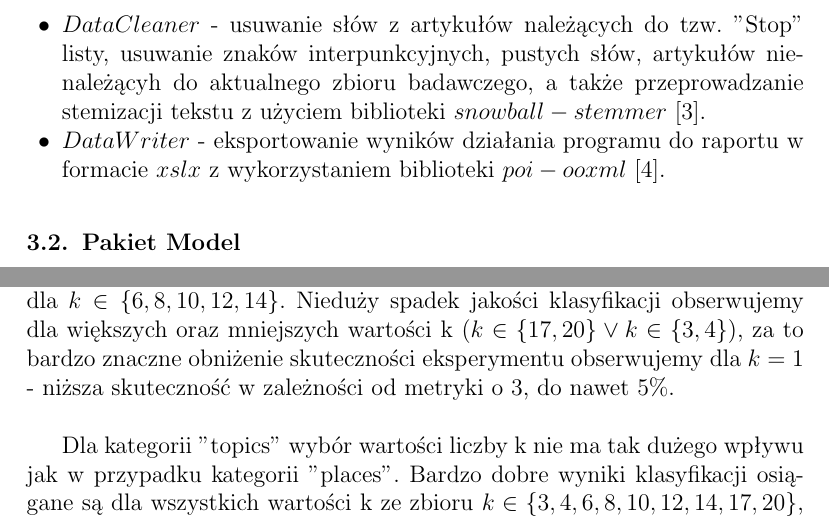
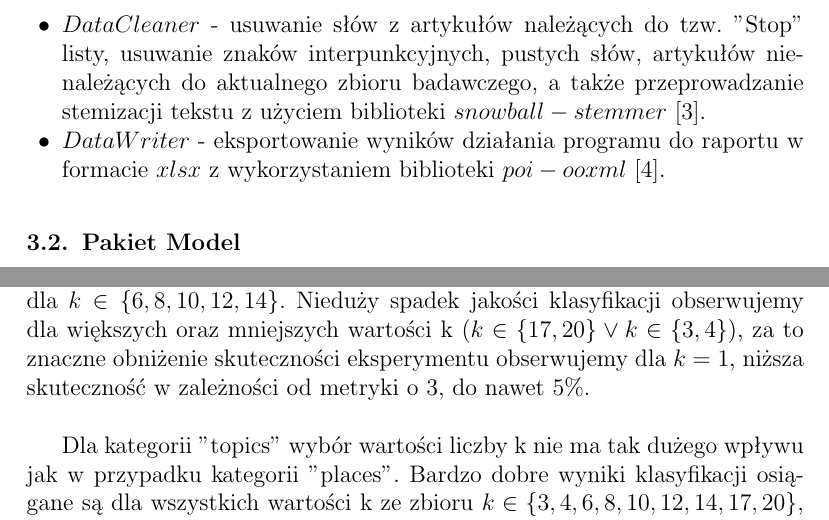
Before and after one commit to Walducha1908/KSR1, a LaTeX document (Report/sprawozdanie/sprawozdanie.tex): two parts of pages 9 and 27 of 31, joined at a grey line, cut so that both start at the same text. Compiled offline with pdfLaTeX.

Commit message:
fixes raport

```diff
--- a/Report/sprawozdanie/sprawozdanie.tex
+++ b/Report/sprawozdanie/sprawozdanie.tex
@@ -319,8 +319,8 @@ Klasy omawianego pakietu mają następujące zadania:
 \begin{itemize}[label=$\bullet$\scshape\bfseries]
 \item $DataReader$ - wczytanie danych z plików i zbudowanie struktury obiektów artykułów,
 \item $DataPaths$ - wygenerowanie ścieżek do plików, z których dane będą wczytywane przez obiekt klasy $DataReader$,
-\item $DataCleaner$ - usuwanie słów z artykułów należących do tzw. "Stop" listy, usuwanie znaków interpunkcyjnych, pustych słów, artykułów nienależącyh do aktualnego zbioru badawczego, a także przeprowadzanie stemizacji tekstu z użyciem biblioteki $snowball-stemmer$ \cite{Stem}.
-\item $DataWriter$ - eksportowanie wyników działania programu do raportu w formacie $xslx$ z wykorzystaniem biblioteki $poi-ooxml$ \cite{Excel}.
+\item $DataCleaner$ - usuwanie słów z artykułów należących do tzw. "Stop" listy, usuwanie znaków interpunkcyjnych, pustych słów, artykułów nienależących do aktualnego zbioru badawczego, a także przeprowadzanie stemizacji tekstu z użyciem biblioteki $snowball-stemmer$ \cite{Stem}.
+\item $DataWriter$ - eksportowanie wyników działania programu do raportu w formacie $xlsx$ z wykorzystaniem biblioteki $poi-ooxml$ \cite{Excel}.
 \end{itemize}
 
 \subsection{Pakiet Model}
@@ -863,7 +863,7 @@ W przypadku kategorii "places" najlepsze wyniki klasyfikacji osiągane są z wyk
 Eksperymenty przeprowadzone dla kategorii "topics" ponownie pokazały, jak skuteczna jest klasyfikacja z wykorzystaniem metryki ulicznej. Minimalnie gorsze wyniki skuteczności osiągane były z wykorzystaniem metryk Euklidesowej i Canberra, jednak wszystkie trzy wymienione metryki utrzymywały bardzo wysoki poziom klasyfikacji, na poziomie $95\%-97\%$. Słabsze rezultaty o mniej więcej $2\%$ osiągane były z użyciem metryki Hamminga, zaś zdecydowanie najmniej skuteczną metryką w przypadku kategorii "topics" okazała się metryka Czebyszewa - klsyfikacja z jej wykorzystaniem ani razu nie osiągnęła skuteczności na poziomie $90\%$ lub wyższej. \newline
 
 \subsubsection{Wartość liczby k sąsiadów}
-W przypadku kategorii "places" najlepsze wyniki klasyfikacji są osiągane dla $k \in \{6, 8, 10, 12, 14\}$. Nieduży spadek jakości klasyfikacji obserwujemy dla większych oraz mniejszych wartości k ($k\in \{17, 20\} \lor k \in \{3, 4\}$), za to bardzo znaczne obniżenie skuteczności eksperymentu obserwujemy dla $k=1$ - niższa skuteczność w zależności od metryki o 3, do nawet $5\%$. \newline
+W przypadku kategorii "places" najlepsze wyniki klasyfikacji są osiągane dla $k \in \{6, 8, 10, 12, 14\}$. Nieduży spadek jakości klasyfikacji obserwujemy dla większych oraz mniejszych wartości k ($k\in \{17, 20\} \lor k \in \{3, 4\}$), za to znaczne obniżenie skuteczności eksperymentu obserwujemy dla $k=1$, niższa skuteczność w zależności od metryki o 3, do nawet $5\%$. \newline
 
 Dla kategorii "topics" wybór wartości liczby k nie ma tak dużego wpływu jak w przypadku kategorii "places". Bardzo dobre wyniki klasyfikacji osiągane są dla wszystkich wartości k ze zbioru $k \in \{3, 4, 6, 8, 10, 12, 14, 17, 20\}$, róznice pomiędzy wynikami eksperymentu dla poszczególnych wartości k z tego zbioru są marginalne. Jedynie gdy $k=1$ wyniki skuteczności są zdecydowanie gorsze, w zależności od metryki różnią się o $1.5$ do nawet $4\%$. \newline
 
```
Also changed, not shown: Report/sprawozdanie/sprawozdanie.pdf, 1 other file.
